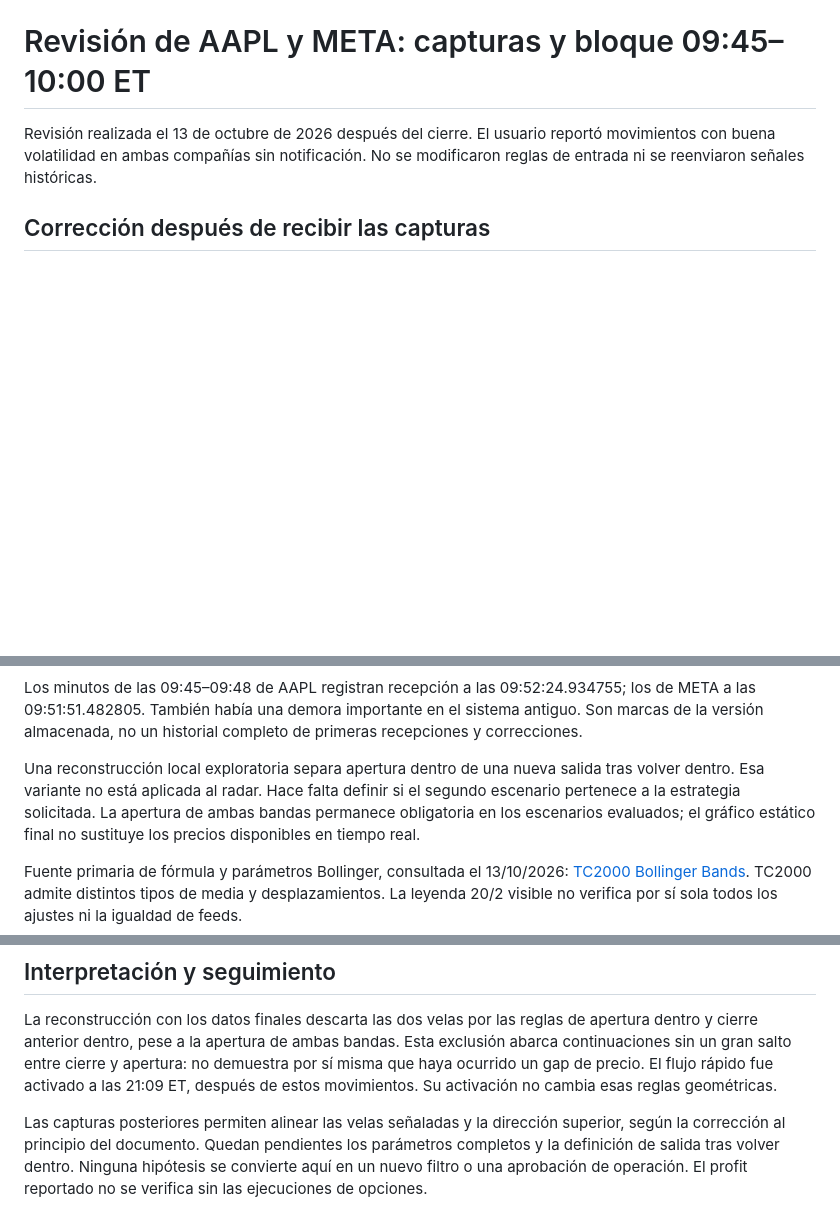
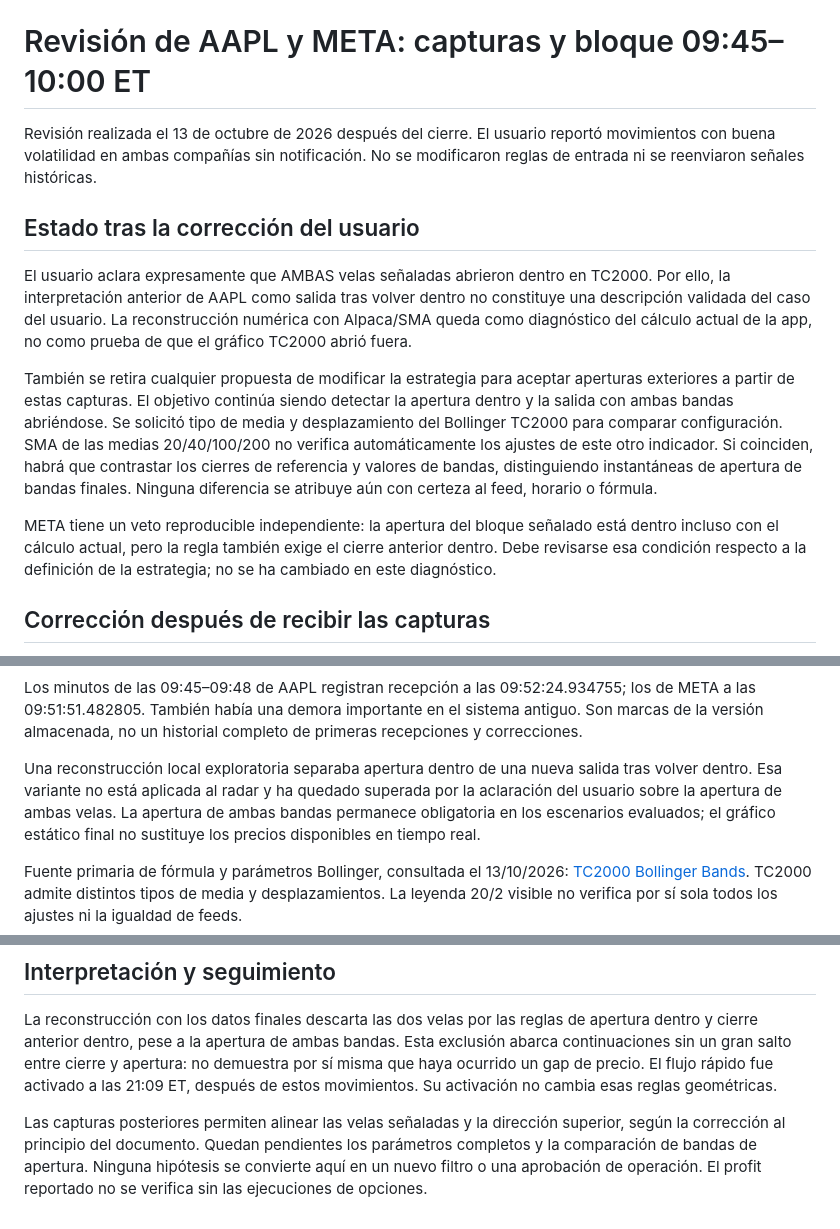
Before and after one commit to Joan8509/JJTradeAI, a Markdown page: docs/BOLLINGER_AAPL_META_2026-10-13.md, 3 parts joined by grey strips. Drawn GitHub-style; blank space fills up the shorter version.

Commit message:
Record user opening-inside correction and pending Bollinger comparison

```diff
--- a/docs/BOLLINGER_AAPL_META_2026-10-13.md
+++ b/docs/BOLLINGER_AAPL_META_2026-10-13.md
@@ -3,6 +3,29 @@
 Revisión realizada el 13 de octubre de 2026 después del cierre. El usuario
 reportó movimientos con buena volatilidad en ambas compañías sin notificación.
 No se modificaron reglas de entrada ni se reenviaron señales históricas.
+
+## Estado tras la corrección del usuario
+
+El usuario aclara expresamente que AMBAS velas señaladas abrieron dentro en
+TC2000. Por ello, la interpretación anterior de AAPL como salida tras volver
+dentro no constituye una descripción validada del caso del usuario. La
+reconstrucción numérica con Alpaca/SMA queda como diagnóstico del cálculo
+actual de la app, no como prueba de que el gráfico TC2000 abrió fuera.
+
+También se retira cualquier propuesta de modificar la estrategia para
+aceptar aperturas exteriores a partir de estas capturas. El objetivo continúa
+siendo detectar la apertura dentro y la salida con ambas bandas abriéndose.
+Se solicitó tipo de media y desplazamiento del Bollinger TC2000 para comparar
+configuración. SMA de las medias 20/40/100/200 no verifica automáticamente
+los ajustes de este otro indicador. Si coinciden, habrá que contrastar los
+cierres de referencia y valores de bandas, distinguiendo instantáneas de
+apertura de bandas finales. Ninguna diferencia se atribuye aún con certeza
+al feed, horario o fórmula.
+
+META tiene un veto reproducible independiente: la apertura del bloque
+señalado está dentro incluso con el cálculo actual, pero la regla también
+exige el cierre anterior dentro. Debe revisarse esa condición respecto a la
+definición de la estrategia; no se ha cambiado en este diagnóstico.
 
 ## Corrección después de recibir las capturas
 
@@ -32,9 +55,9 @@ Los minutos de las 09:45–09:48 de AAPL registran recepción a las
 importante en el sistema antiguo. Son marcas de la versión almacenada, no
 un historial completo de primeras recepciones y correcciones.
 
-Una reconstrucción local exploratoria separa apertura dentro de una nueva
-salida tras volver dentro. Esa variante no está aplicada al radar. Hace falta
-definir si el segundo escenario pertenece a la estrategia solicitada. La
+Una reconstrucción local exploratoria separaba apertura dentro de una nueva
+salida tras volver dentro. Esa variante no está aplicada al radar y ha quedado
+superada por la aclaración del usuario sobre la apertura de ambas velas. La
 apertura de ambas bandas permanece obligatoria en los escenarios evaluados;
 el gráfico estático final no sustituye los precios disponibles en tiempo real.
 
@@ -86,6 +109,6 @@ Su activación no cambia esas reglas geométricas.
 
 Las capturas posteriores permiten alinear las velas señaladas y la dirección
 superior, según la corrección al principio del documento. Quedan pendientes
-los parámetros completos y la definición de salida tras volver dentro.
+los parámetros completos y la comparación de bandas de apertura.
 Ninguna hipótesis se convierte aquí en un nuevo filtro o una aprobación de
 operación. El profit reportado no se verifica sin las ejecuciones de opciones.
```
